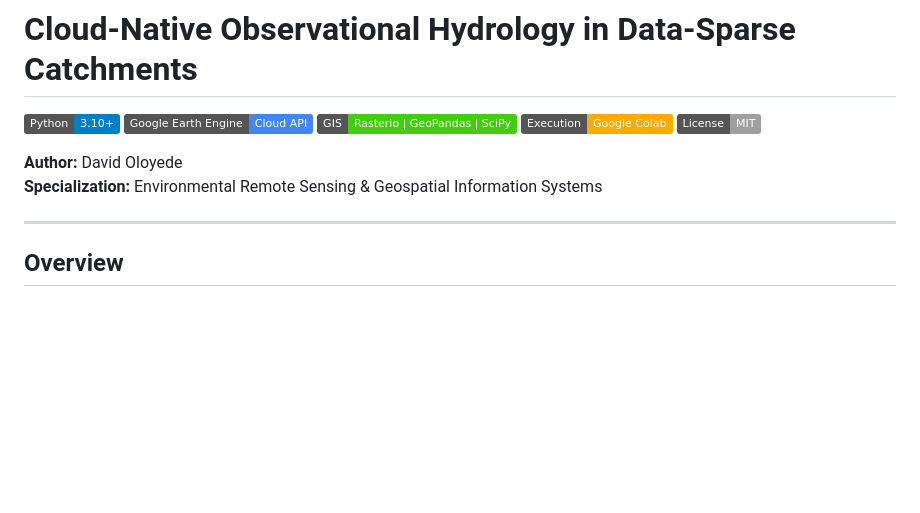
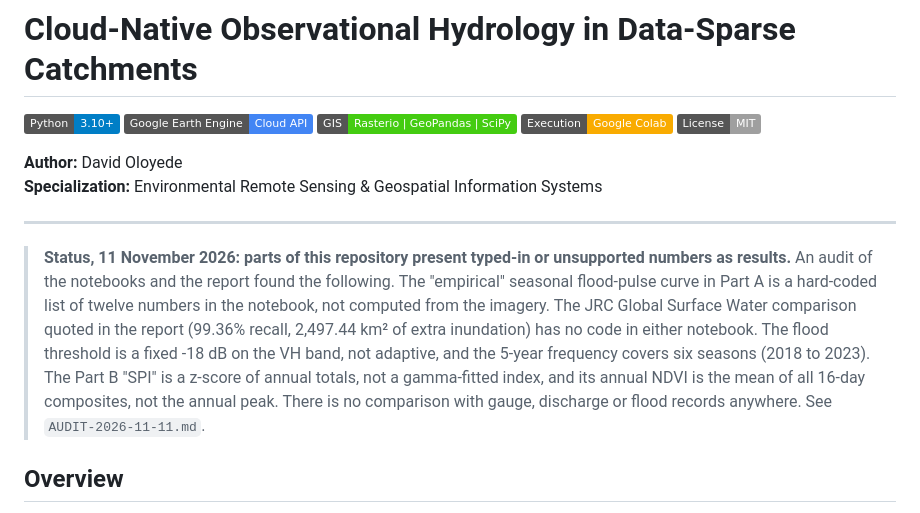
Before and after one commit to oloyededavid/Observational-Hydrology-Extremes, a Markdown page: README.md, the part around the change. GitHub-like rendering; badges without logos; blank space fills up the shorter version.

Commit message:
Add a status notice listing the typed-in and unsupported numbers found by the audit

```diff
--- a/README.md
+++ b/README.md
@@ -10,6 +10,8 @@
 **Specialization:** Environmental Remote Sensing & Geospatial Information Systems
 
 ---
+
+> **Status, 11 November 2026: parts of this repository present typed-in or unsupported numbers as results.** An audit of the notebooks and the report found the following. The "empirical" seasonal flood-pulse curve in Part A is a hard-coded list of twelve numbers in the notebook, not computed from the imagery. The JRC Global Surface Water comparison quoted in the report (99.36% recall, 2,497.44 km² of extra inundation) has no code in either notebook. The flood threshold is a fixed -18 dB on the VH band, not adaptive, and the 5-year frequency covers six seasons (2018 to 2023). The Part B "SPI" is a z-score of annual totals, not a gamma-fitted index, and its annual NDVI is the mean of all 16-day composites, not the annual peak. There is no comparison with gauge, discharge or flood records anywhere. See `AUDIT-2026-11-11.md`.
 
 ## Overview
 
```
